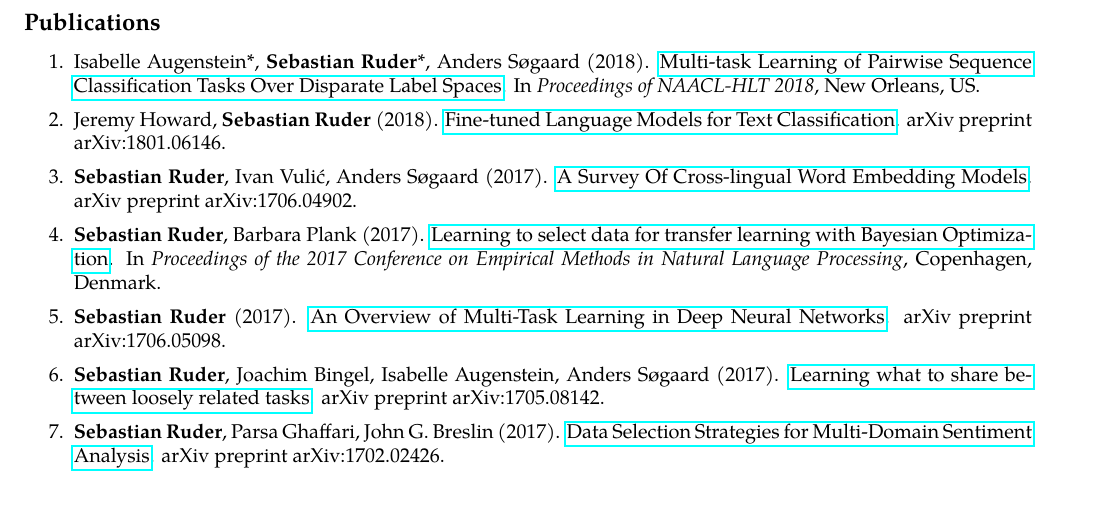
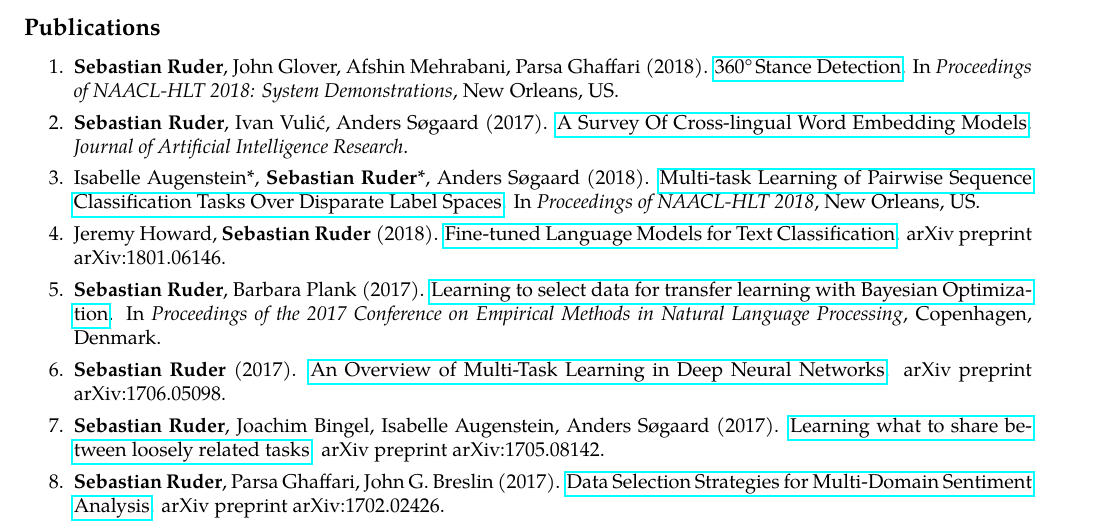
Before and after one commit to sebastianruder/cv, a LaTeX CV (cv.tex): part of page 3 of 4, cut so that both start at the same text. Compiled offline with pdfLaTeX.

Commit message:
Updated publications

```diff
--- a/cv.tex
+++ b/cv.tex
@@ -300,6 +300,10 @@
 \begin{enumerate}
 	\parskip=0.1em
 
+	\item \textbf{Sebastian Ruder}, John Glover, Afshin Mehrabani, Parsa Ghaffari (2018). \href{https://arxiv.org/abs/1804.00982}{360\textdegree $\!$ $\!$ Stance Detection}. In \textit{Proceedings of NAACL-HLT 2018: System Demonstrations}, New Orleans, US.
+
+	\item \textbf{Sebastian Ruder}, Ivan Vulić, Anders Søgaard (2017). \href{https://arxiv.org/abs/1706.04902}{A Survey Of Cross-lingual Word Embedding Models}. \textit{Journal of Artificial Intelligence Research}.
+
 	\item Isabelle Augenstein*, \textbf{Sebastian Ruder}*, Anders Søgaard (2018). \href{https://arxiv.org/abs/1802.09913}{Multi-task Learning of Pairwise Sequence Classification Tasks Over Disparate Label Spaces}. In \textit{Proceedings of NAACL-HLT 2018}, New Orleans, US.
 
 	\newenvironment{starfootnotes}
@@ -313,8 +317,6 @@
 \end{starfootnotes}
 
 	\item Jeremy Howard, \textbf{Sebastian Ruder} (2018). \href{https://arxiv.org/abs/1801.06146}{Fine-tuned Language Models for Text Classification}. arXiv preprint arXiv:1801.06146.
-
-	\item \textbf{Sebastian Ruder}, Ivan Vulić, Anders Søgaard (2017). \href{https://arxiv.org/abs/1706.04902}{A Survey Of Cross-lingual Word Embedding Models}. arXiv preprint arXiv:1706.04902.
 
 	\item \textbf{Sebastian Ruder}, Barbara Plank (2017). \href{https://arxiv.org/abs/1707.05246}{Learning to select data for transfer learning with Bayesian Optimization}. In \textit{Proceedings of the 2017 Conference on Empirical Methods in Natural Language Processing}, Copenhagen, Denmark.
 
```
Also changed, not shown: cv.pdf.
